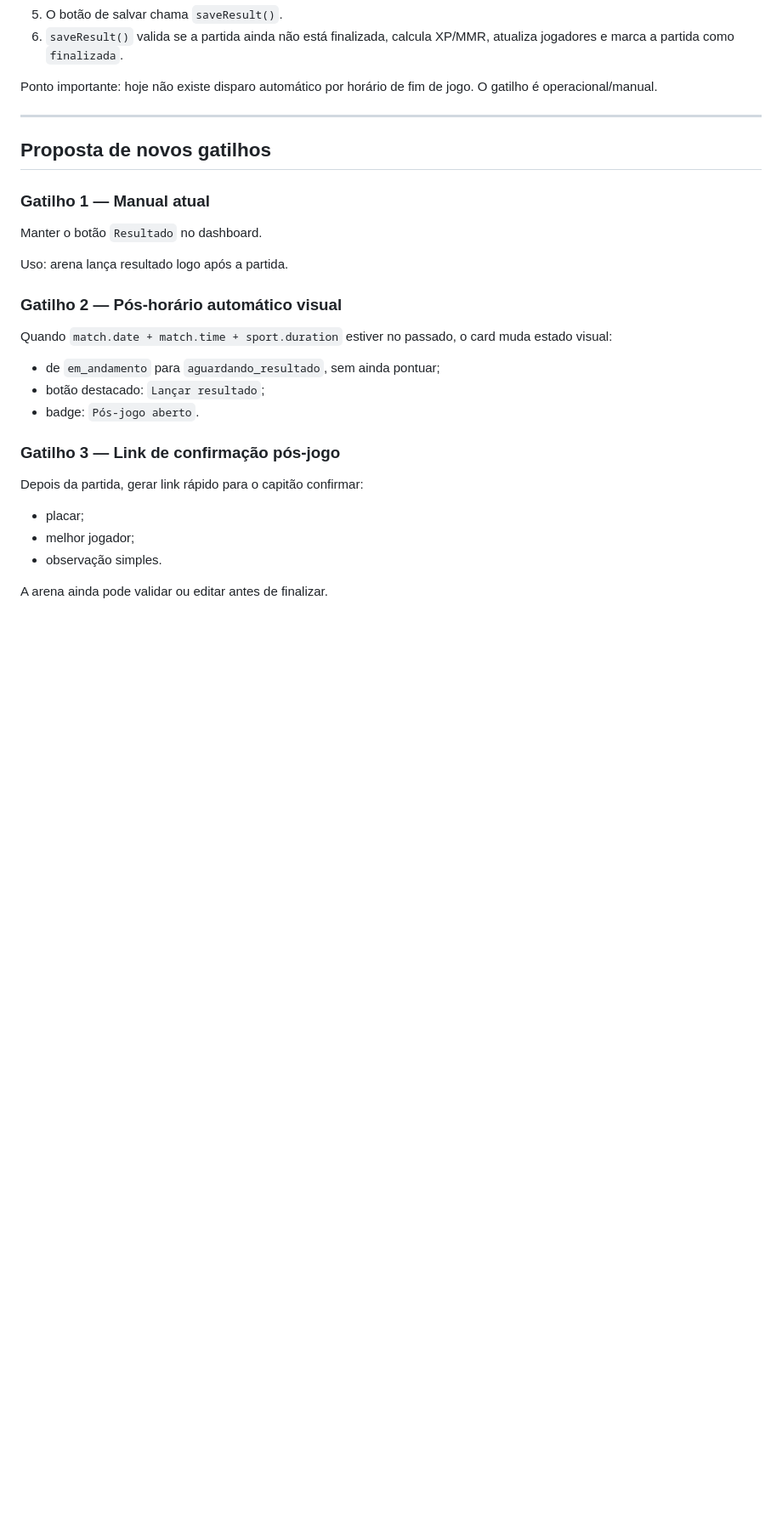
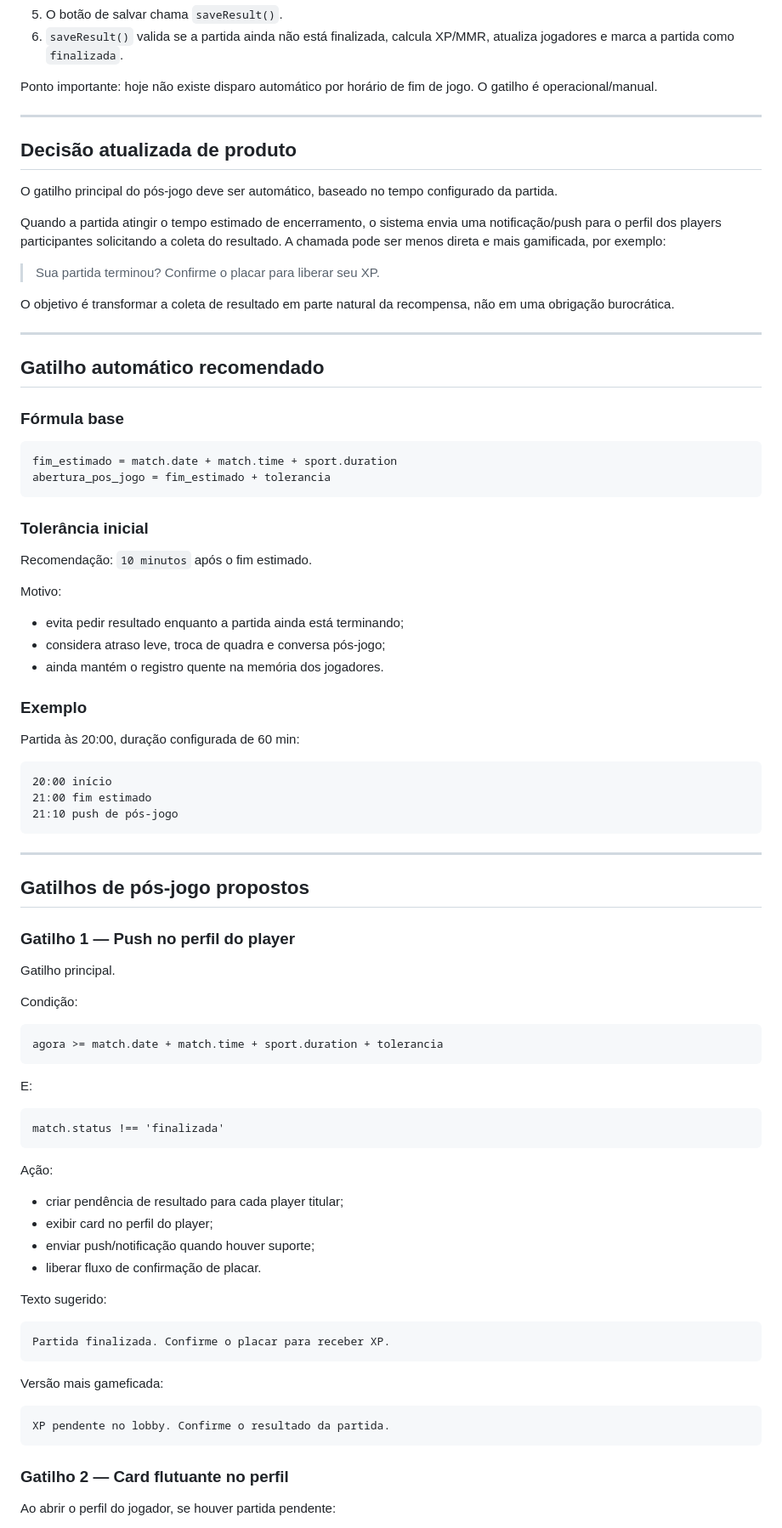
Before and after one commit to wwmotrix-collab/ArenaZero-, a Markdown page: docs/pr-draft-gamificacao-pos-jogo.md, the part around one of its changes. Shown at 85% size. GitHub-like rendering; blank space fills up the shorter version.

Commit message:
Update post-game trigger to player push collection

````diff
--- a/docs/pr-draft-gamificacao-pos-jogo.md
+++ b/docs/pr-draft-gamificacao-pos-jogo.md
@@ -23,28 +23,87 @@ Ponto importante: hoje não existe disparo automático por horário de fim de jo
 
 ---
 
-## Proposta de novos gatilhos
+## Decisão atualizada de produto
 
-### Gatilho 1 — Manual atual
+O gatilho principal do pós-jogo deve ser automático, baseado no tempo configurado da partida.
 
-Manter o botão `Resultado` no dashboard.
+Quando a partida atingir o tempo estimado de encerramento, o sistema envia uma notificação/push para o perfil dos players participantes solicitando a coleta do resultado. A chamada pode ser menos direta e mais gamificada, por exemplo:
 
-Uso: arena lança resultado logo após a partida.
+> Sua partida terminou? Confirme o placar para liberar seu XP.
 
-### Gatilho 2 — Pós-horário automático visual
+O objetivo é transformar a coleta de resultado em parte natural da recompensa, não em uma obrigação burocrática.
 
-Quando `match.date + match.time + sport.duration` estiver no passado, o card muda estado visual:
+---
 
-- de `em_andamento` para `aguardando_resultado`, sem ainda pontuar;
-- botão destacado: `Lançar resultado`;
-- badge: `Pós-jogo aberto`.
+## Gatilho automático recomendado
 
-### Gatilho 3 — Link de confirmação pós-jogo
+### Fórmula base
 
-Depois da partida, gerar link rápido para o capitão confirmar:
+```txt
+fim_estimado = match.date + match.time + sport.duration
+abertura_pos_jogo = fim_estimado + tolerancia
+```
 
-- placar;
-- melhor jogador;
-- observação simples.
+### Tolerância inicial
 
-A arena ainda pode validar ou editar antes de finalizar.
+Recomendação: `10 minutos` após o fim estimado.
+
+Motivo:
+
+- evita pedir resultado enquanto a partida ainda está terminando;
+- considera atraso leve, troca de quadra e conversa pós-jogo;
+- ainda mantém o registro quente na memória dos jogadores.
+
+### Exemplo
+
+Partida às 20:00, duração configurada de 60 min:
+
+```txt
+20:00 início
+21:00 fim estimado
+21:10 push de pós-jogo
+```
+
+---
+
+## Gatilhos de pós-jogo propostos
+
+### Gatilho 1 — Push no perfil do player
+
+Gatilho principal.
+
+Condição:
+
+```txt
+agora >= match.date + match.time + sport.duration + tolerancia
+```
+
+E:
+
+```txt
+match.status !== 'finalizada'
+```
+
+Ação:
+
+- criar pendência de resultado para cada player titular;
+- exibir card no perfil do player;
+- enviar push/notificação quando houver suporte;
+- liberar fluxo de confirmação de placar.
+
+Texto sugerido:
+
+```txt
+Partida finalizada. Confirme o placar para receber XP.
+```
+
+Versão mais gameficada:
+
+```txt
+XP pendente no lobby. Confirme o resultado da partida.
+```
+
+### Gatilho 2 — Card flutuante no perfil
+
+Ao abrir o perfil do jogador, se houver partida pendente:
+
````
Also changed, not shown: other parts of docs/pr-draft-gamificacao-pos-jogo.md (+196 -5 lines).
